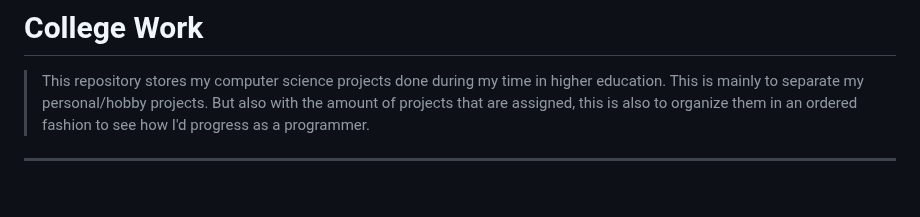
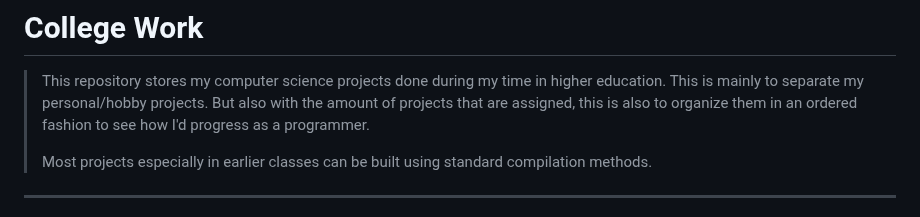
Before and after one commit to typeRYOON/College-Work, a Markdown page: README.md, the part around the change. Drawn GitHub-style; blank space fills up the shorter version.

Commit message:
計画通り。

```diff
--- a/README.md
+++ b/README.md
@@ -3,6 +3,8 @@
 > This is mainly to separate my personal/hobby projects.
 > But also with the amount of projects that are assigned,
 > this is also to organize them in an ordered fashion to see how I'd progress as a programmer.
+>
+> Most projects especially in earlier classes can be built using standard compilation methods.
 ---
 > [**CS111 : : Program Design I**](#cs111---program-design-i "CS111")
 > [**CS141 : : Program Design II**](#cs141---program-design-ii "CS141")
```
